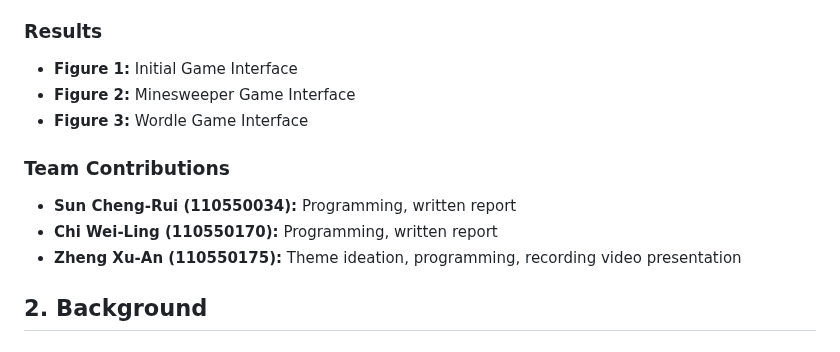
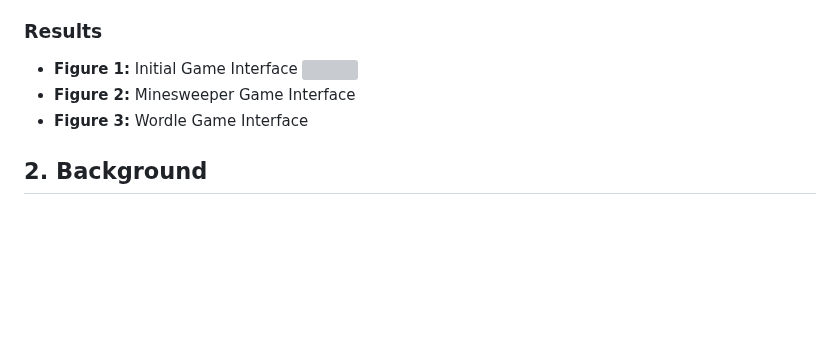
Before and after one commit to XuAnn175/Mine-Sweeper, a Markdown page: README.md, the part around the change. Rendered like a GitHub page; blank space fills up the shorter version; grey boxes are pictures that could not be loaded.

```diff
--- a/README.md
+++ b/README.md
@@ -13,13 +13,9 @@ We developed an initial game interface as a homepage linking to two JavaScript m
 
 ### Results
 - **Figure 1:** Initial Game Interface
+    ![](https://imgur.com/O3hE8I3.jpg)
 - **Figure 2:** Minesweeper Game Interface
 - **Figure 3:** Wordle Game Interface
-
-### Team Contributions
-- **Sun Cheng-Rui (110550034):** Programming, written report
-- **Chi Wei-Ling (110550170):** Programming, written report
-- **Zheng Xu-An (110550175):** Theme ideation, programming, recording video presentation
 
 ## 2. Background
 ### Minesweeper Overview
```
